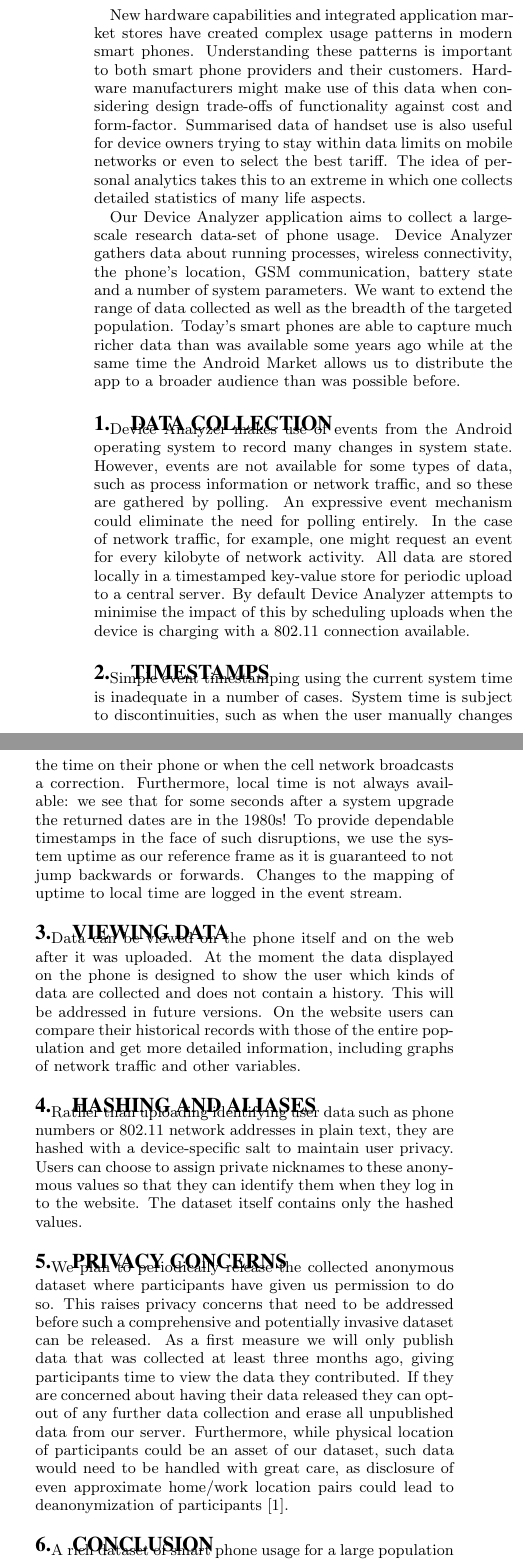
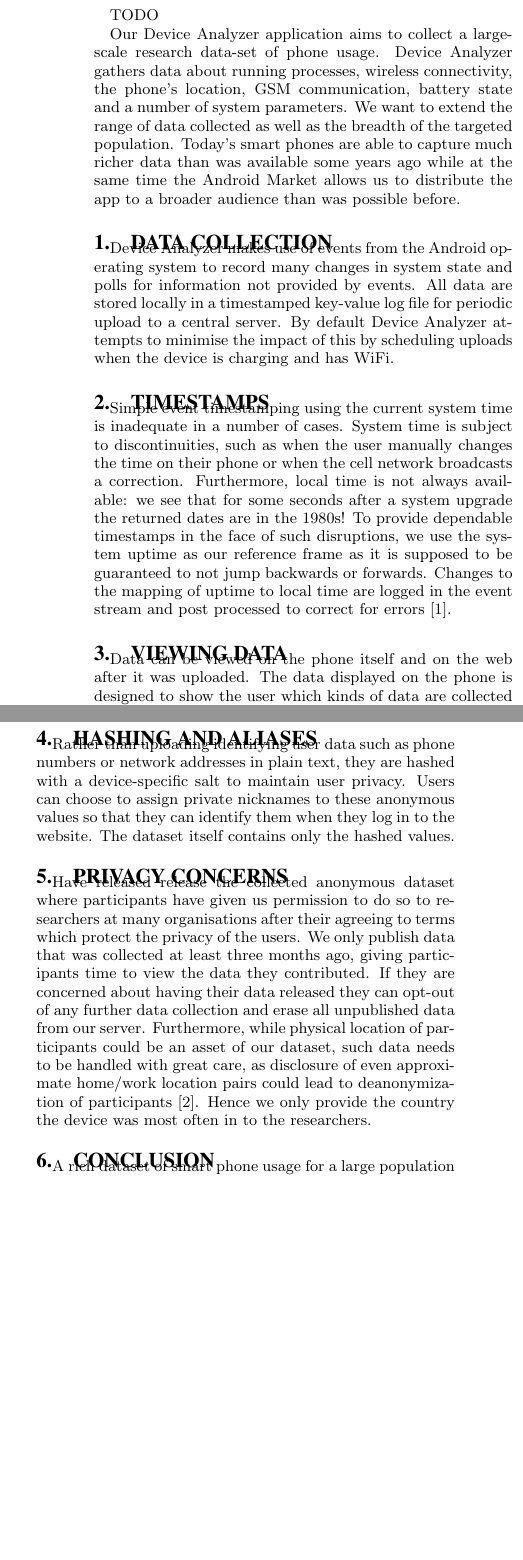
Before and after one commit to ucam-cl-dtg/paper-da-securityupdates, a LaTeX paper (wisec2015abstract.tex): two parts of the columns of page 1 of 2 before the commit and two parts of the columns of the page after it, joined at a grey line, cut at the place of the change, the shorter picture padded with empty space. Compiled offline with pdfLaTeX.

Commit message:
Cut out irrlevant stuff and update other content in wisec abstract

```diff
--- a/wisec2015abstract.tex
+++ b/wisec2015abstract.tex
@@ -25,11 +25,7 @@
 \begin{document}
 \maketitle
 
-New hardware capabilities and integrated application market stores have created complex usage patterns in modern smart phones.
-Understanding these patterns is important to both smart phone providers and their customers.
-Hardware manufacturers might make use of this data when considering design trade-offs of functionality against cost and form-factor.
-Summarised data of handset use is also useful for device owners trying to stay within data limits on mobile networks or even to select the best tariff.
-The idea of personal analytics takes this to an extreme in which one collects detailed statistics of many life aspects.
+TODO
 
 Our Device Analyzer application aims to collect a large-scale research data-set of phone usage.
 Device Analyzer gathers data about running processes, wireless connectivity, the phone’s location, GSM communication, battery state and a number of system parameters.
@@ -37,37 +33,32 @@ We want to extend the range of data collected as well as the breadth of the targ
 Today’s smart phones are able to capture much richer data than was available some years ago while at the same time the Android Market allows us to distribute the app to a broader audience than was possible before.
 
 \section{Data Collection}
-Device Analyzer makes use of events from the Android operating system to record many changes in system state.
-However, events are not available for some types of data, such as process information or network traffic, and so these are gathered by polling.
-An expressive event mechanism could eliminate the need for polling entirely.
-In the case of network traffic, for example, one might request an event for every kilobyte of network activity.
-All data are stored locally in a timestamped key-value store for periodic upload to a central server.
-By default Device Analyzer attempts to minimise the impact of this by scheduling uploads when the device is charging with a 802.11 connection available.
+Device Analyzer makes use of events from the Android operating system to record many changes in system state and polls for information not provided by events.
+All data are stored locally in a timestamped key-value log file for periodic upload to a central server.
+By default Device Analyzer attempts to minimise the impact of this by scheduling uploads when the device is charging and has WiFi.
 
 \section{Timestamps}
 Simple event timestamping using the current system time is inadequate in a number of cases.
 System time is subject to discontinuities, such as when the user manually changes the time on their phone or when the cell network broadcasts a correction.
 Furthermore, local time is not always available: we see that for some seconds after a system upgrade the returned dates are in the 1980s!
-To provide dependable timestamps in the face of such disruptions, we use the system uptime as our reference frame as it is guaranteed to not jump backwards or forwards.
-Changes to the mapping of uptime to local time are logged in the event stream.
+To provide dependable timestamps in the face of such disruptions, we use the system uptime as our reference frame as it is supposed to be guaranteed to not jump backwards or forwards.
+Changes to the mapping of uptime to local time are logged in the event stream and post processed to correct for errors~\cite{Wagner2013}.
 
 \section{Viewing Data}
 Data can be viewed on the phone itself and on the web after it was uploaded.
-At the moment the data displayed on the phone is designed to show the user which kinds of data are collected and does not contain a history.
-This will be addressed in future versions.
-On the website users can compare their historical records with those of the entire population and get more detailed information, including graphs of network traffic and other variables.
+The data displayed on the phone is designed to show the user which kinds of data are collected and provides summary graphs.
 
 \section{Hashing and Aliases}
-Rather than uploading identifying user data such as phone numbers or 802.11 network addresses in plain text, they are hashed with a device-specific salt to maintain user privacy.
+Rather than uploading identifying user data such as phone numbers or network addresses in plain text, they are hashed with a device-specific salt to maintain user privacy.
 Users can choose to assign private nicknames to these anonymous values so that they can identify them when they log in to the website.
 The dataset itself contains only the hashed values.
 
 \section{Privacy Concerns}
-We plan to periodically release the collected anonymous dataset where participants have given us permission to do so.
-This raises privacy concerns that need to be addressed before such a comprehensive and potentially invasive dataset can be released.
-As a first measure we will only publish data that was collected at least three months ago, giving participants time to view the data they contributed.
+Have released release the collected anonymous dataset where participants have given us permission to do so to researchers at many organisations after their agreeing to terms which protect the privacy of the users.
+We only publish data that was collected at least three months ago, giving participants time to view the data they contributed.
 If they are concerned about having their data released they can opt-out of any further data collection and erase all unpublished data from our server.
-Furthermore, while physical location of participants could be an asset of our dataset, such data would need to be handled with great care, as disclosure of even approximate home/work location pairs could lead to deanonymization of participants~\cite{Golle2009}.
+Furthermore, while physical location of participants could be an asset of our dataset, such data needs to be handled with great care, as disclosure of even approximate home/work location pairs could lead to deanonymization of participants~\cite{Golle2009}.
+Hence we only provide the country the device was most often in to the researchers.
 
 \section{Conclusion}
 A rich dataset of smart phone usage for a large population has undeniable uses for device owners as well as providers and manufacturers.
```
Also changed, not shown: wisec2015abstract.tex (7 more changed lines).
